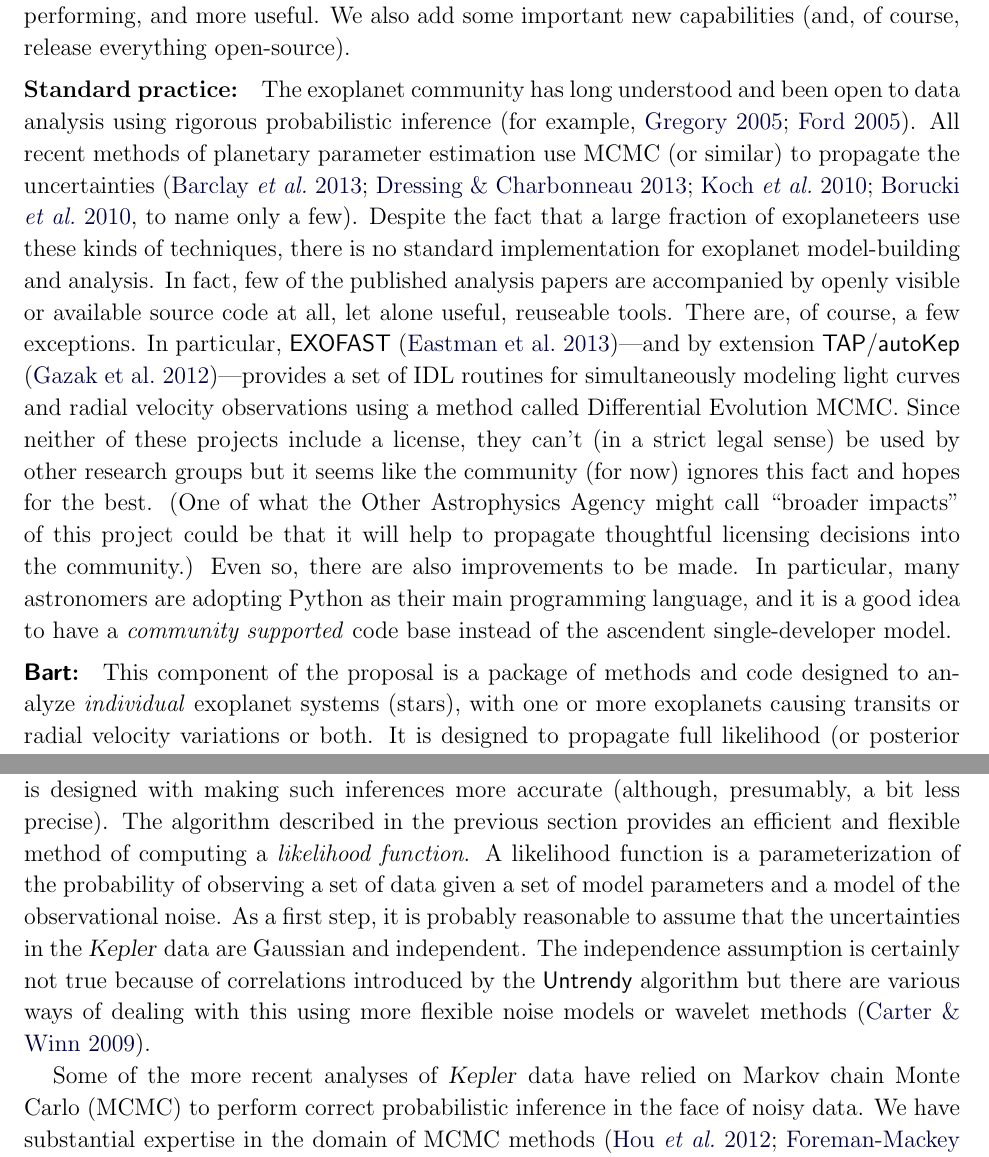
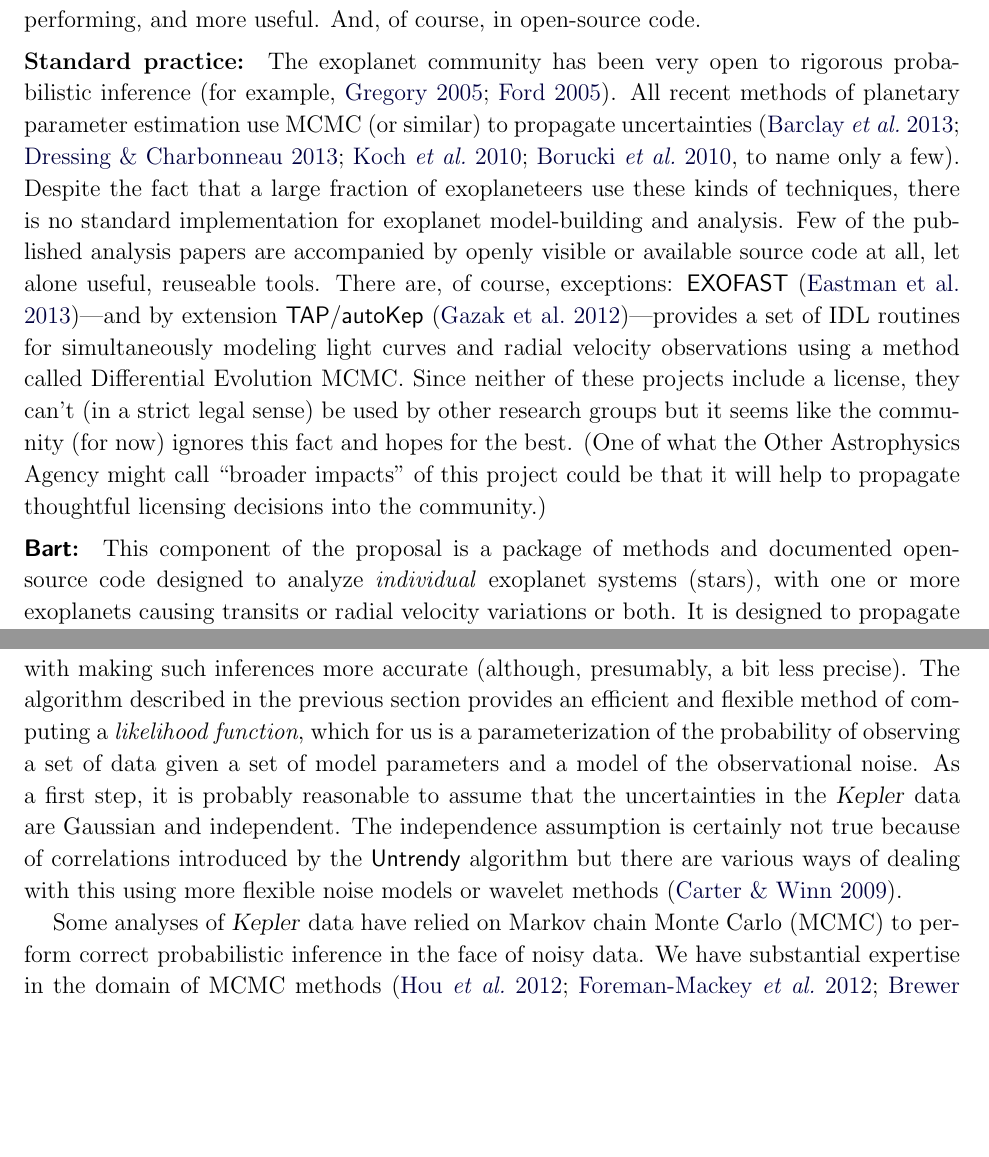
Before and after one commit to davidwhogg/smartcard, a LaTeX paper (document/description.tex): two parts of pages 8 and 10 of 18 before the commit and two parts of pages 8 and 10 of 17 after it, joined at a grey line, cut at the place of the change, the shorter picture padded with empty space. Compiled offline with pdfLaTeX.

Commit message:
made the fucking page limits

```diff
--- a/document/description.tex
+++ b/document/description.tex
@@ -474,19 +472,18 @@ use of justifiable likelihood functions, reasonable priors, Bayesian
 inference, marginalization over nuisance parameters, and MCMC
 sampling.  What we are contributing here is \emph{good engineering}
 that will make all of these activities easier, higher performing, and
-more useful.  We also add some important new capabilities (and, of course, release everything open-source).
+more useful.  And, of course, in open-source code.
 
 \paragraph{Standard practice:}
-The exoplanet community has long understood and been open to data analysis
-using rigorous probabilistic inference \citep[for example,][]{gregory,ford}.
+The exoplanet community has been very open to
+rigorous probabilistic inference \citep[for example,][]{gregory,ford}.
 All recent methods of planetary parameter estimation use MCMC (or similar) to
-propagate the uncertainties \citep[][to name only a few]{barclay,dressing,%
+propagate uncertainties \citep[][to name only a few]{barclay,dressing,%
 kepler5,kepler4}.
 Despite the fact that a large fraction of exoplaneteers use these kinds of techniques, there is no standard
 implementation for exoplanet model-building and analysis.
-In fact, few of the published analysis papers are accompanied by openly visible or available source code at all, let alone useful, reuseable tools.
-There are, of course, a few exceptions.
-In particular, \project{EXOFAST} \citep{exofast}---and by extension
+Few of the published analysis papers are accompanied by openly visible or available source code at all, let alone useful, reuseable tools.
+There are, of course, exceptions: \project{EXOFAST} \citep{exofast}---and by extension
 \project{TAP}/\project{autoKep} \citep{autokep}---provides a set of IDL
 routines for simultaneously modeling light curves and radial velocity
 observations using a method called Differential Evolution MCMC.\@
@@ -494,13 +491,9 @@ Since neither of these projects include a license, they can't (in a strict legal
 by other research groups but it seems like the community (for now) ignores this fact and
 hopes for the best.
 (One of what the Other Astrophysics Agency might call ``broader impacts'' of this project could be that it will help to propagate thoughtful licensing decisions into the community.)
-Even so, there are also improvements to be made.
-In particular, many astronomers are adopting Python as their main programming
-language, and it is a good idea to have a \emph{community supported} code
-base instead of the ascendent single-developer model.
 
 \paragraph{\Bart:}
-This component of the proposal is a package of methods and code
+This component of the proposal is a package of methods and documented open-source code
 designed to analyze \emph{individual} exoplanet systems (stars), with
 one or more exoplanets causing transits or radial velocity variations
 or both.  It is designed to propagate full likelihood (or posterior
@@ -558,7 +551,7 @@ We are specifically interested in the probabilistic modeling
 of observations of transiting exoplanets; the limb-darkening work is designed with making such inferences more accurate (although, presumably, a bit less precise).
 The algorithm described in the previous section provides an efficient and
-flexible method of computing a \textit{likelihood function}.
-A likelihood function is a parameterization of the probability of observing a
+flexible method of computing a \textit{likelihood function}, which for us
+is a parameterization of the probability of observing a
 set of data given a set of model parameters and a model of the observational
 noise.
 As a first step, it is probably reasonable to assume that the uncertainties in
@@ -567,7 +560,7 @@ The independence assumption is certainly not true because of correlations
 introduced by the \Untrendy\ algorithm but there are various ways of dealing
 with this using more flexible noise models or wavelet methods \citep{wavelet}.
 
-Some of the more recent analyses of \Kepler\ data have relied on Markov chain
+Some analyses of \Kepler\ data have relied on Markov chain
 Monte Carlo (MCMC) to perform correct probabilistic inference in the face of
 noisy data.
 We have substantial expertise in the domain of MCMC methods
```
Also changed, not shown: document/description.tex (22 more changed lines).
